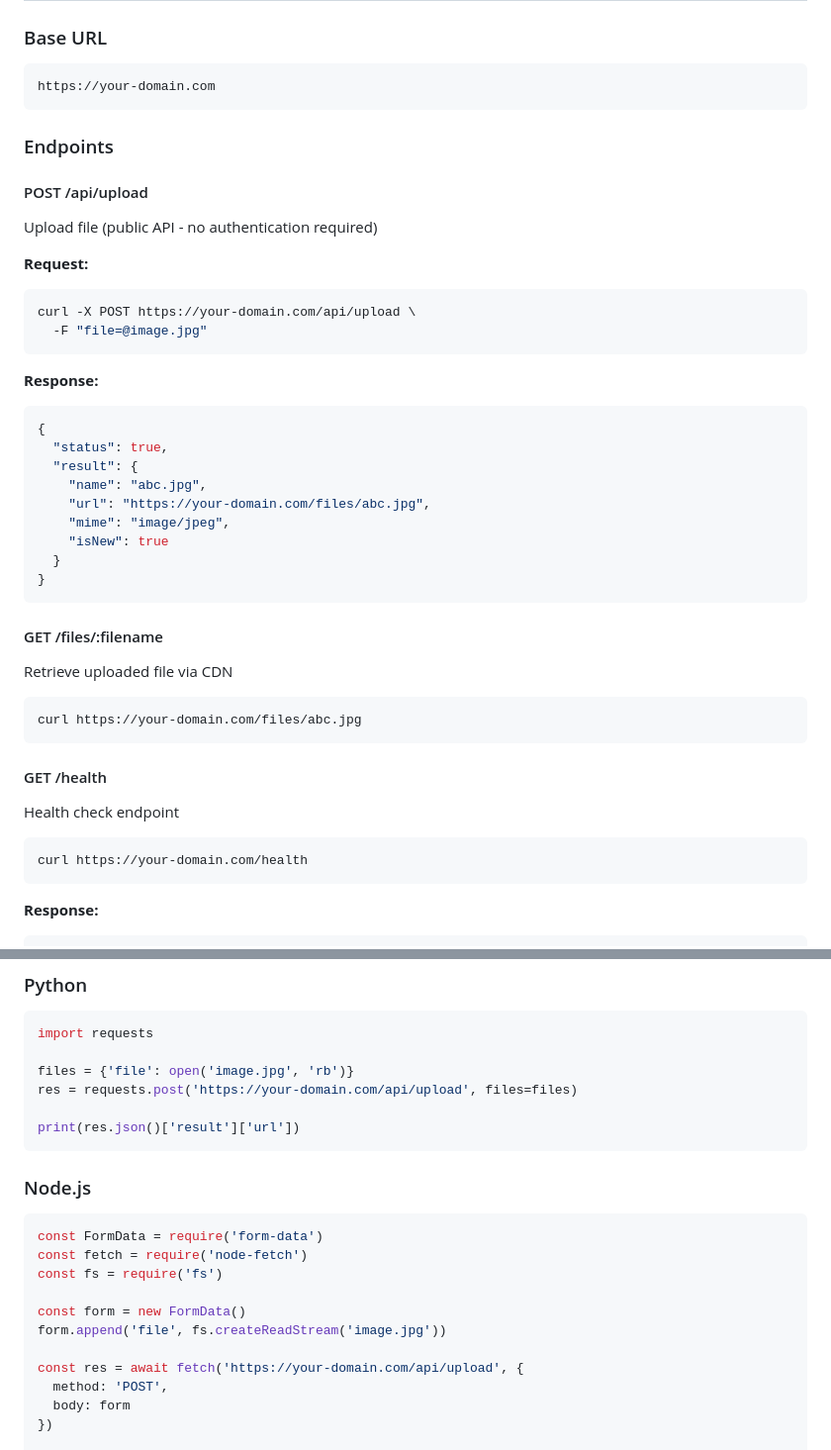
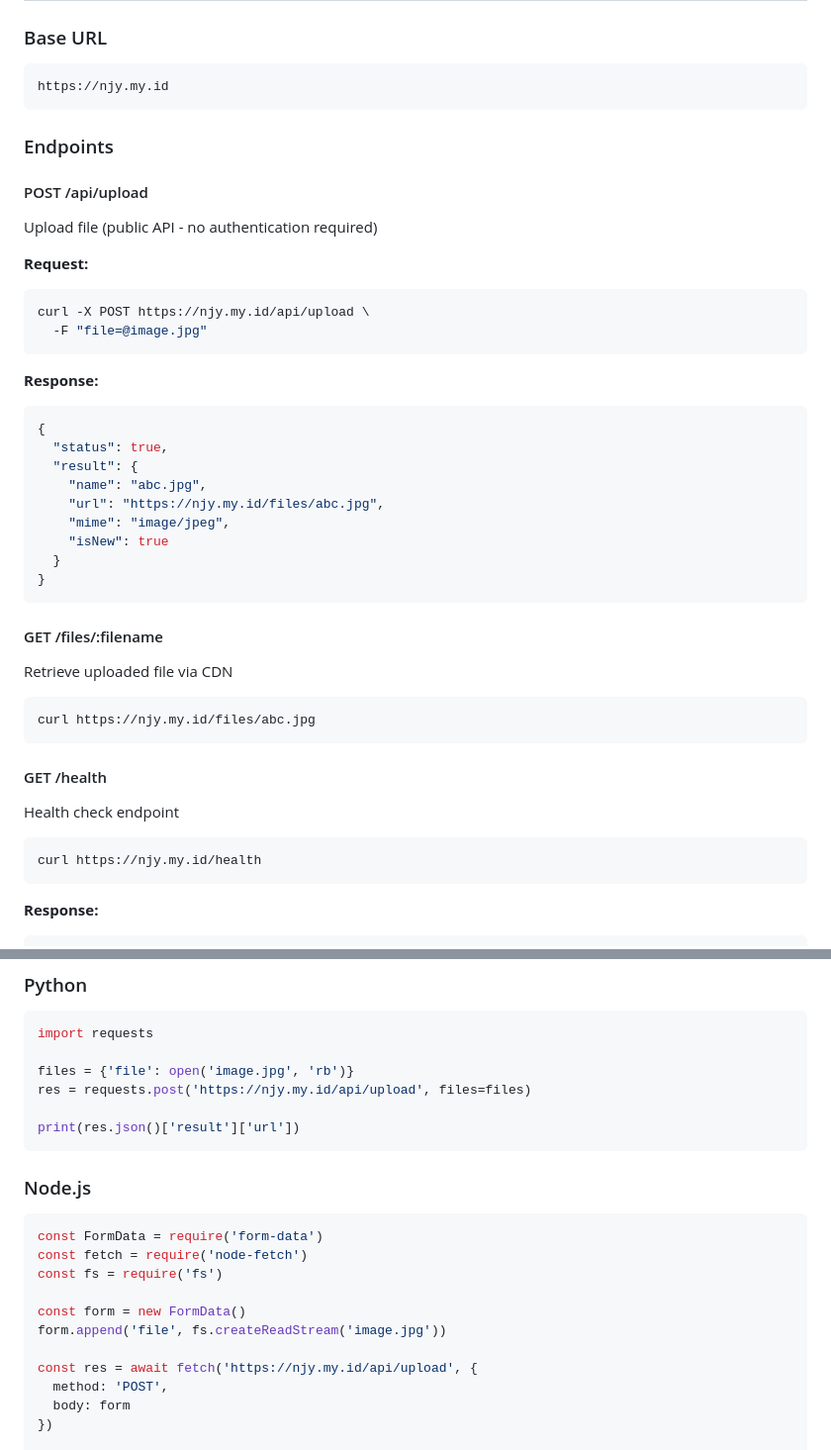
Before and after one commit to Vermei/Cdn, a Markdown page: README.md, 2 parts joined by grey strips. Shown at 99% size. Rendered like a GitHub page.

Commit message:
Update API base URL and endpoints in README

````diff
--- a/README.md
+++ b/README.md
@@ -146,7 +146,7 @@ vercel --prod
 
 ### Base URL
 ```
-https://your-domain.com
+https://njy.my.id
 ```
 
 ### Endpoints
@@ -156,7 +156,7 @@ Upload file (public API - no authentication required)
 
 **Request:**
 ```bash
-curl -X POST https://your-domain.com/api/upload \
+curl -X POST https://njy.my.id/api/upload \
   -F "file=@image.jpg"
 ```
 
@@ -166,7 +166,7 @@ curl -X POST https://your-domain.com/api/upload \
   "status": true,
   "result": {
     "name": "abc.jpg",
-    "url": "https://your-domain.com/files/abc.jpg",
+    "url": "https://njy.my.id/files/abc.jpg",
     "mime": "image/jpeg",
     "isNew": true
   }
@@ -177,14 +177,14 @@ curl -X POST https://your-domain.com/api/upload \
 Retrieve uploaded file via CDN
 
 ```bash
-curl https://your-domain.com/files/abc.jpg
+curl https://njy.my.id/files/abc.jpg
 ```
 
 #### GET /health
 Health check endpoint
 
 ```bash
-curl https://your-domain.com/health
+curl https://njy.my.id/health
 ```
 
 **Response:**
@@ -224,7 +224,7 @@ console.log(data.result.url)
 import requests
 
 files = {'file': open('image.jpg', 'rb')}
-res = requests.post('https://your-domain.com/api/upload', files=files)
+res = requests.post('https://njy.my.id/api/upload', files=files)
 
 print(res.json()['result']['url'])
 ```
@@ -238,7 +238,7 @@ const fs = require('fs')
 const form = new FormData()
 form.append('file', fs.createReadStream('image.jpg'))
 
-const res = await fetch('https://your-domain.com/api/upload', {
+const res = await fetch('https://njy.my.id/api/upload', {
   method: 'POST',
   body: form
 })
````
